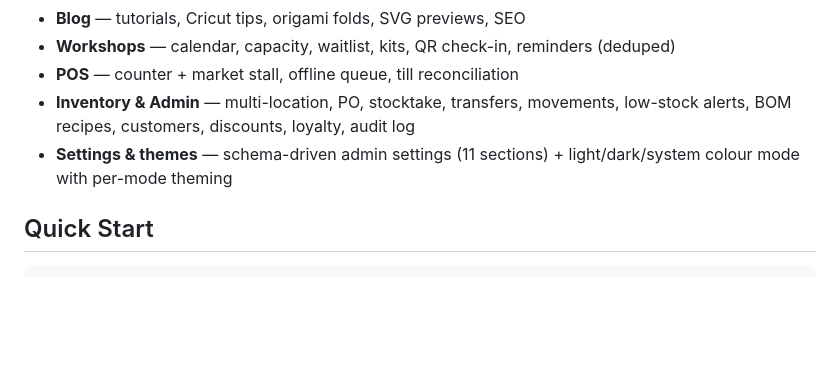
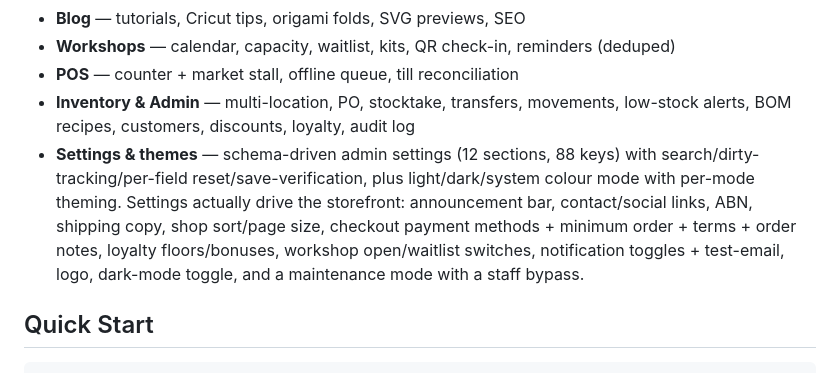
Before and after one commit to ausgreekdev-cpu/Krystals-Flower-Kreations, a Markdown page: README.md, the part around the change. Rendered like a GitHub page; blank space fills up the shorter version.

Commit message:
docs: settings endpoints, enforcement points, test hygiene; updated counts (12 sections/88 keys, 61 tests)

```diff
--- a/README.md
+++ b/README.md
@@ -27,7 +27,7 @@ Perth, Western Australia.
 - **Workshops** — calendar, capacity, waitlist, kits, QR check-in, reminders (deduped)
 - **POS** — counter + market stall, offline queue, till reconciliation
 - **Inventory & Admin** — multi-location, PO, stocktake, transfers, movements, low-stock alerts, BOM recipes, customers, discounts, loyalty, audit log
-- **Settings & themes** — schema-driven admin settings (11 sections) + light/dark/system colour mode with per-mode theming
+- **Settings & themes** — schema-driven admin settings (12 sections, 88 keys) with search/dirty-tracking/per-field reset/save-verification, plus light/dark/system colour mode with per-mode theming. Settings actually drive the storefront: announcement bar, contact/social links, ABN, shipping copy, shop sort/page size, checkout payment methods + minimum order + terms + order notes, loyalty floors/bonuses, workshop open/waitlist switches, notification toggles + test-email, logo, dark-mode toggle, and a maintenance mode with a staff bypass.
 
 ## Quick Start
 
```
Also changed, not shown: AGENTS.md (+3 -2 lines).
